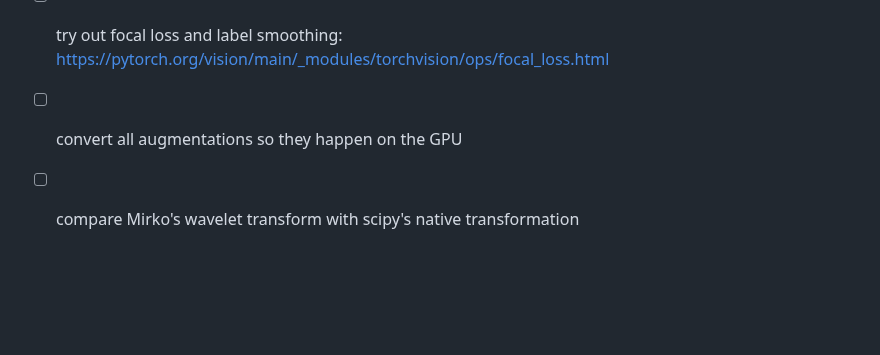
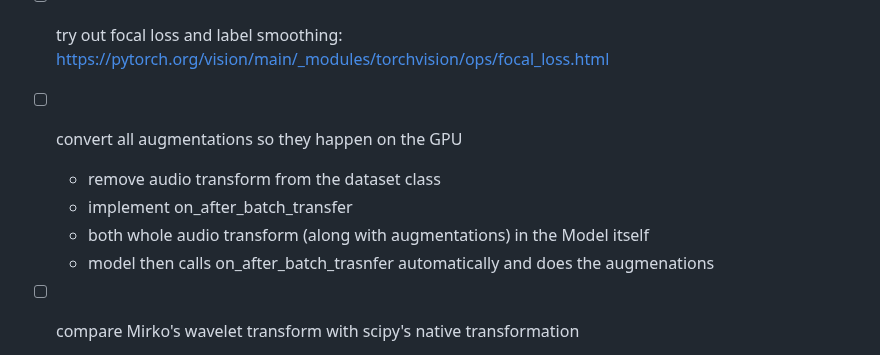
Before and after one commit to ciglenecki/lumen-audio, a Markdown page: README.md, the part around the change. GitHub-like rendering; blank space fills up the shorter version.

```diff
--- a/README.md
+++ b/README.md
@@ -22,6 +22,10 @@ Low priority tasks:
 - [ ] design an augmentation that we can use for progressive training
 - [ ] try out focal loss and label smoothing: https://pytorch.org/vision/main/_modules/torchvision/ops/focal_loss.html
 - [ ] convert all augmentations so they happen on the GPU
+  - remove audio transform from the dataset class
+  - implement on_after_batch_transfer
+  - both whole audio transform (along with augmentations) in the Model itself
+  - model then calls on_after_batch_trasnfer automatically and does the augmenations
 - [ ] compare Mirko's wavelet transform with scipy's native transformation
   - run experiments in both cases
 - [ ] make sure augmetantions happen in batch
```
